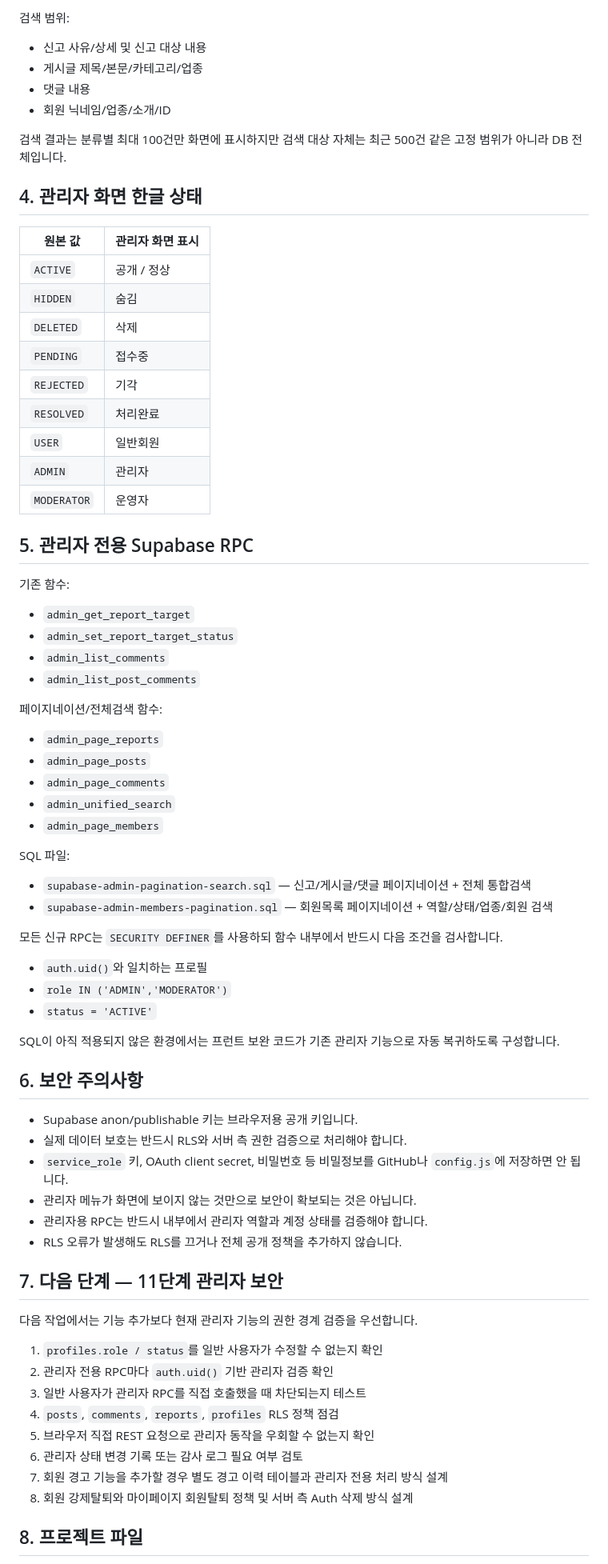
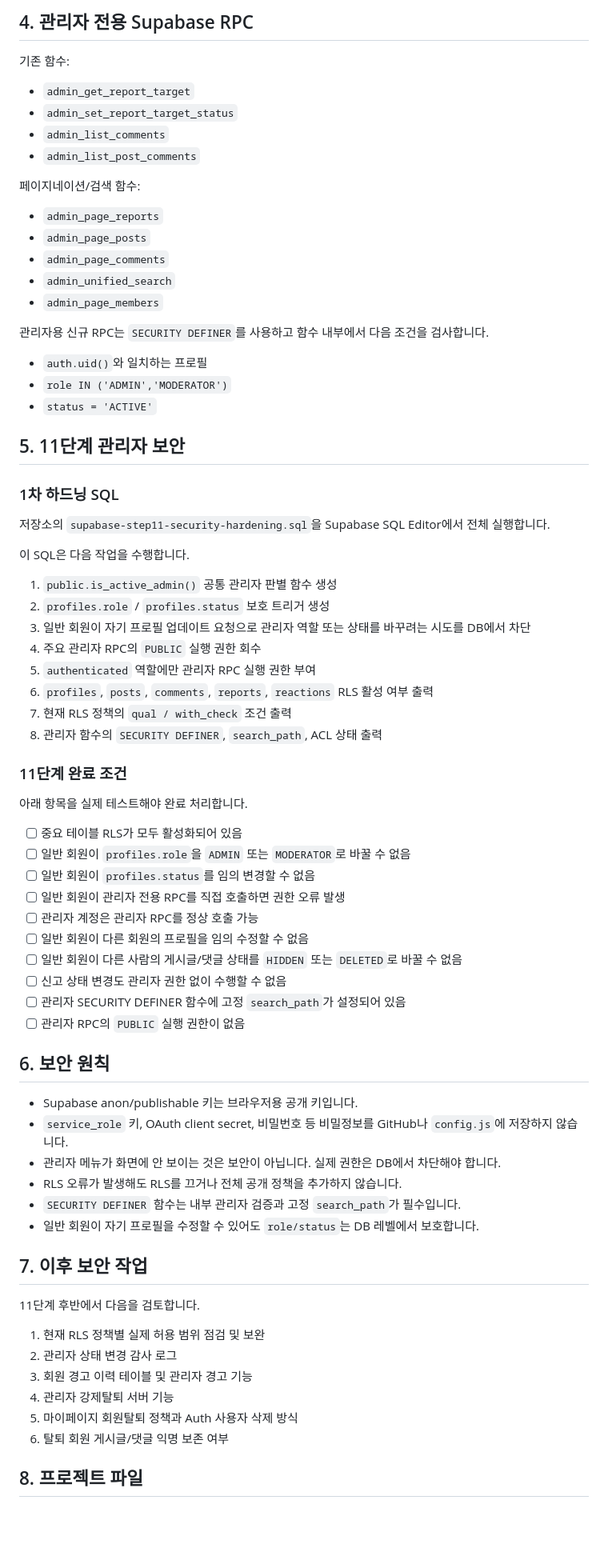
Before and after one commit to nalbaly-sys/sajangnim-community, a Markdown page: README.md, the part around one of its changes. Shown at 80% size. GitHub-like rendering; blank space fills up the shorter version.

Commit message:
README 11단계 관리자 보안 진행상태 반영

```diff
--- a/README.md
+++ b/README.md
@@ -139,77 +102,74 @@ py -m http.server 3000
-검색 범위:
-
-- 신고 사유/상세 및 신고 대상 내용
-- 게시글 제목/본문/카테고리/업종
-- 댓글 내용
-- 회원 닉네임/업종/소개/ID
-
-검색 결과는 분류별 최대 100건만 화면에 표시하지만 검색 대상 자체는 최근 500건 같은 고정 범위가 아니라 DB 전체입니다.
-
-## 4. 관리자 화면 한글 상태
-
-| 원본 값 | 관리자 화면 표시 |
-|---|---|
-| `ACTIVE` | 공개 / 정상 |
-| `HIDDEN` | 숨김 |
-| `DELETED` | 삭제 |
-| `PENDING` | 접수중 |
-| `REJECTED` | 기각 |
-| `RESOLVED` | 처리완료 |
-| `USER` | 일반회원 |
-| `ADMIN` | 관리자 |
-| `MODERATOR` | 운영자 |
-
-## 5. 관리자 전용 Supabase RPC
+## 4. 관리자 전용 Supabase RPC
 
 기존 함수:
-
 - `admin_get_report_target`
 - `admin_set_report_target_status`
 - `admin_list_comments`
 - `admin_list_post_comments`
 
-페이지네이션/전체검색 함수:
-
+페이지네이션/검색 함수:
 - `admin_page_reports`
 - `admin_page_posts`
 - `admin_page_comments`
 - `admin_unified_search`
 - `admin_page_members`
 
-SQL 파일:
-
-- `supabase-admin-pagination-search.sql` — 신고/게시글/댓글 페이지네이션 + 전체 통합검색
-- `supabase-admin-members-pagination.sql` — 회원목록 페이지네이션 + 역할/상태/업종/회원 검색
-
-모든 신규 RPC는 `SECURITY DEFINER`를 사용하되 함수 내부에서 반드시 다음 조건을 검사합니다.
-
+관리자용 신규 RPC는 `SECURITY DEFINER`를 사용하고 함수 내부에서 다음 조건을 검사합니다.
 - `auth.uid()`와 일치하는 프로필
 - `role IN ('ADMIN','MODERATOR')`
 - `status = 'ACTIVE'`
 
-SQL이 아직 적용되지 않은 환경에서는 프런트 보완 코드가 기존 관리자 기능으로 자동 복귀하도록 구성합니다.
+## 5. 11단계 관리자 보안
 
-## 6. 보안 주의사항
+### 1차 하드닝 SQL
+
+저장소의 `supabase-step11-security-hardening.sql`을 Supabase SQL Editor에서 전체 실행합니다.
+
+이 SQL은 다음 작업을 수행합니다.
+
+1. `public.is_active_admin()` 공통 관리자 판별 함수 생성
+2. `profiles.role` / `profiles.status` 보호 트리거 생성
+3. 일반 회원이 자기 프로필 업데이트 요청으로 관리자 역할 또는 상태를 바꾸려는 시도를 DB에서 차단
+4. 주요 관리자 RPC의 `PUBLIC` 실행 권한 회수
+5. `authenticated` 역할에만 관리자 RPC 실행 권한 부여
+6. `profiles`, `posts`, `comments`, `reports`, `reactions` RLS 활성 여부 출력
+7. 현재 RLS 정책의 `qual / with_check` 조건 출력
+8. 관리자 함수의 `SECURITY DEFINER`, `search_path`, ACL 상태 출력
+
+### 11단계 완료 조건
+
+아래 항목을 실제 테스트해야 완료 처리합니다.
+
+- [ ] 중요 테이블 RLS가 모두 활성화되어 있음
+- [ ] 일반 회원이 `profiles.role`을 `ADMIN` 또는 `MODERATOR`로 바꿀 수 없음
+- [ ] 일반 회원이 `profiles.status`를 임의 변경할 수 없음
+- [ ] 일반 회원이 관리자 전용 RPC를 직접 호출하면 권한 오류 발생
+- [ ] 관리자 계정은 관리자 RPC를 정상 호출 가능
+- [ ] 일반 회원이 다른 회원의 프로필을 임의 수정할 수 없음
+- [ ] 일반 회원이 다른 사람의 게시글/댓글 상태를 `HIDDEN` 또는 `DELETED`로 바꿀 수 없음
+- [ ] 신고 상태 변경도 관리자 권한 없이 수행할 수 없음
+- [ ] 관리자 SECURITY DEFINER 함수에 고정 `search_path`가 설정되어 있음
+- [ ] 관리자 RPC의 `PUBLIC` 실행 권한이 없음
+
+## 6. 보안 원칙
 
 - Supabase anon/publishable 키는 브라우저용 공개 키입니다.
-- 실제 데이터 보호는 반드시 RLS와 서버 측 권한 검증으로 처리해야 합니다.
-- `service_role` 키, OAuth client secret, 비밀번호 등 비밀정보를 GitHub나 `config.js`에 저장하면 안 됩니다.
-- 관리자 메뉴가 화면에 보이지 않는 것만으로 보안이 확보되는 것은 아닙니다.
-- 관리자용 RPC는 반드시 내부에서 관리자 역할과 계정 상태를 검증해야 합니다.
+- `service_role` 키, OAuth client secret, 비밀번호 등 비밀정보를 GitHub나 `config.js`에 저장하지 않습니다.
+- 관리자 메뉴가 화면에 안 보이는 것은 보안이 아닙니다. 실제 권한은 DB에서 차단해야 합니다.
 - RLS 오류가 발생해도 RLS를 끄거나 전체 공개 정책을 추가하지 않습니다.
+- `SECURITY DEFINER` 함수는 내부 관리자 검증과 고정 `search_path`가 필수입니다.
+- 일반 회원이 자기 프로필을 수정할 수 있어도 `role/status`는 DB 레벨에서 보호합니다.
 
-## 7. 다음 단계 — 11단계 관리자 보안
+## 7. 이후 보안 작업
 
-다음 작업에서는 기능 추가보다 현재 관리자 기능의 권한 경계 검증을 우선합니다.
+11단계 후반에서 다음을 검토합니다.
 
-1. `profiles.role / status`를 일반 사용자가 수정할 수 없는지 확인
-2. 관리자 전용 RPC마다 `auth.uid()` 기반 관리자 검증 확인
-3. 일반 사용자가 관리자 RPC를 직접 호출했을 때 차단되는지 테스트
-4. `posts`, `comments`, `reports`, `profiles` RLS 정책 점검
-5. 브라우저 직접 REST 요청으로 관리자 동작을 우회할 수 없는지 확인
-6. 관리자 상태 변경 기록 또는 감사 로그 필요 여부 검토
-7. 회원 경고 기능을 추가할 경우 별도 경고 이력 테이블과 관리자 전용 처리 방식 설계
-8. 회원 강제탈퇴와 마이페이지 회원탈퇴 정책 및 서버 측 Auth 삭제 방식 설계
+1. 현재 RLS 정책별 실제 허용 범위 점검 및 보완
+2. 관리자 상태 변경 감사 로그
+3. 회원 경고 이력 테이블 및 관리자 경고 기능
+4. 관리자 강제탈퇴 서버 기능
+5. 마이페이지 회원탈퇴 정책과 Auth 사용자 삭제 방식
+6. 탈퇴 회원 게시글/댓글 익명 보존 여부
 
 ## 8. 프로젝트 파일
 
```
Also changed, not shown: other parts of README.md (+24 -65 lines).
